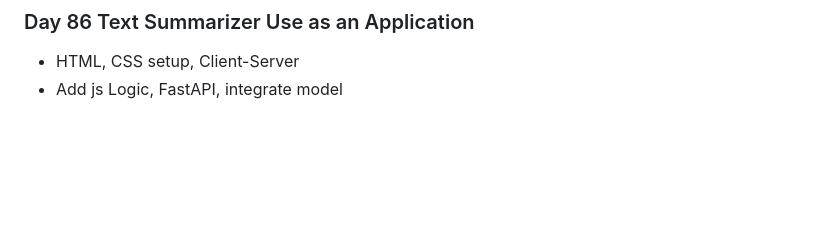
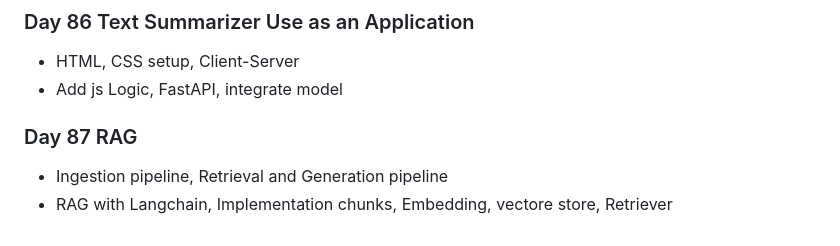
Before and after one commit to Mahmudulmadu/AI-ML-Data-Science_learning-Journey, a Markdown page: daily_log.md, the part around the change. Drawn GitHub-style; blank space fills up the shorter version.

Commit message:
Day 87 RAG

```diff
--- a/daily_log.md
+++ b/daily_log.md
@@ -317,3 +317,8 @@
 ### Day 86 Text Summarizer Use as an Application
 - HTML, CSS setup, Client-Server
 - Add js Logic, FastAPI, integrate model
+
+
+### Day 87 RAG
+- Ingestion pipeline, Retrieval and Generation pipeline
+- RAG with Langchain, Implementation chunks, Embedding, vectore store, Retriever
```
